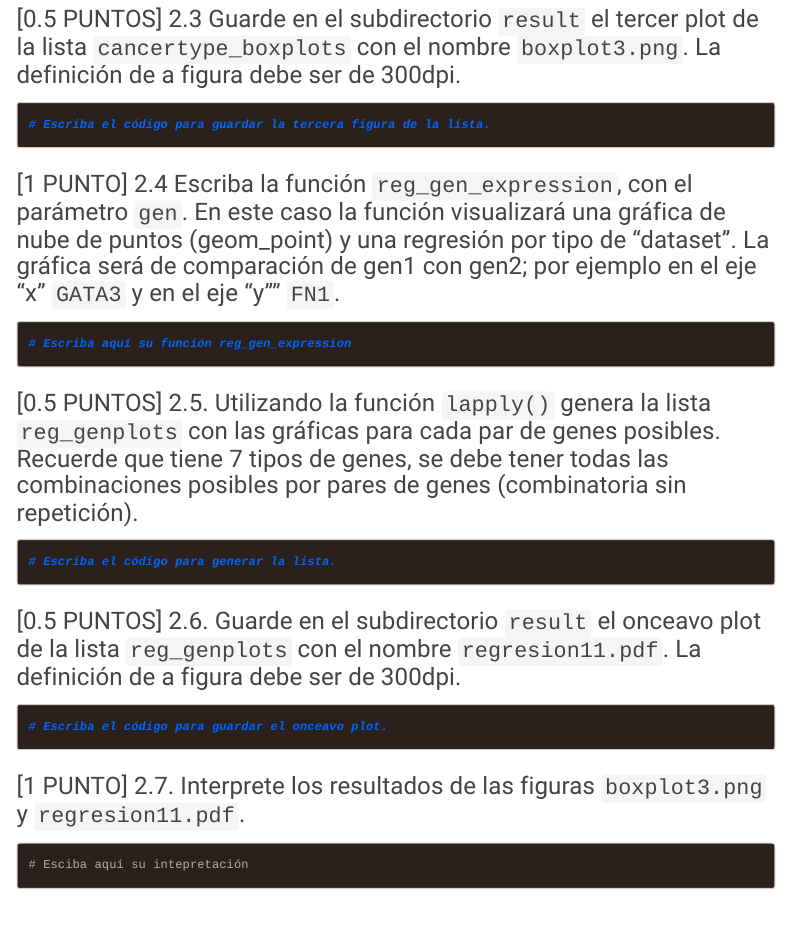
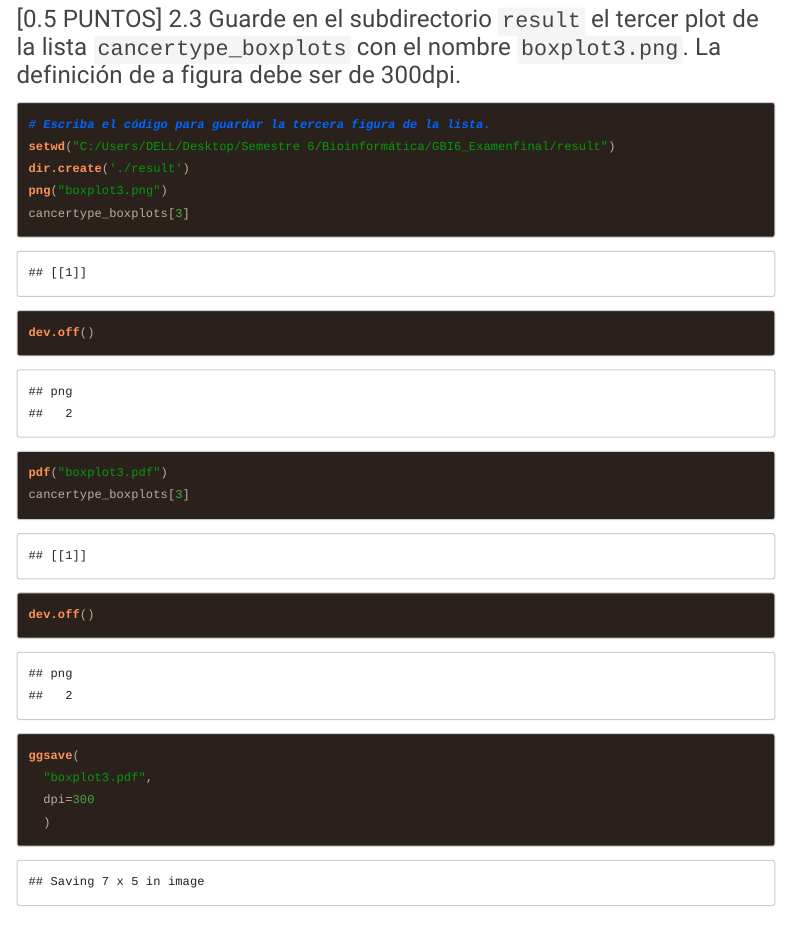
Before and after one commit to Orleans12/GBI6_Examenfinal, an R Markdown document (2021I_GBI6_ExamenFinal.Rmd): the page in a window 1100 px wide, from 9700 px down. Rendered offline with R 4.5, knitr and Pandoc, with nearby package versions; code that draws random numbers runs with fixed seeds of ours; menus at the side of the page are left out; long lines of code are wrapped.

Commit message:
Vicente Quezada ha realizado ejercicio 2.3

````diff
--- a/2021I_GBI6_ExamenFinal.Rmd
+++ b/2021I_GBI6_ExamenFinal.Rmd
@@ -189,8 +189,18 @@ cancertype_boxplots=tcga_boxplots(df_long)
 ### [0.5 PUNTOS] 2.3 Guarde en el subdirectorio ```result``` el tercer plot de la lista ```cancertype_boxplots``` con el nombre ```boxplot3.png```. La definición de a figura debe ser de 300dpi.
 ```{r boxplot3}
 # Escriba el código para guardar la tercera figura de la lista.
-
-
+setwd("C:/Users/DELL/Desktop/Semestre 6/Bioinformática/GBI6_Examenfinal/result")
+dir.create('./result')
+png("boxplot3.png")
+cancertype_boxplots[3]
+dev.off()
+pdf("boxplot3.pdf")
+cancertype_boxplots[3]
+dev.off()
+ggsave(
+  "boxplot3.pdf",
+  dpi=300
+  )
 ```
 
 
````
